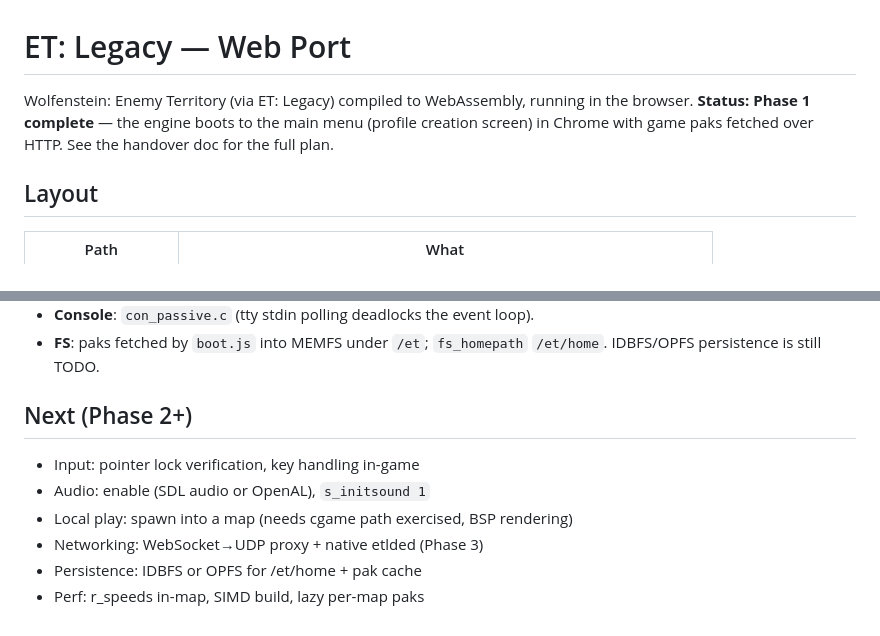
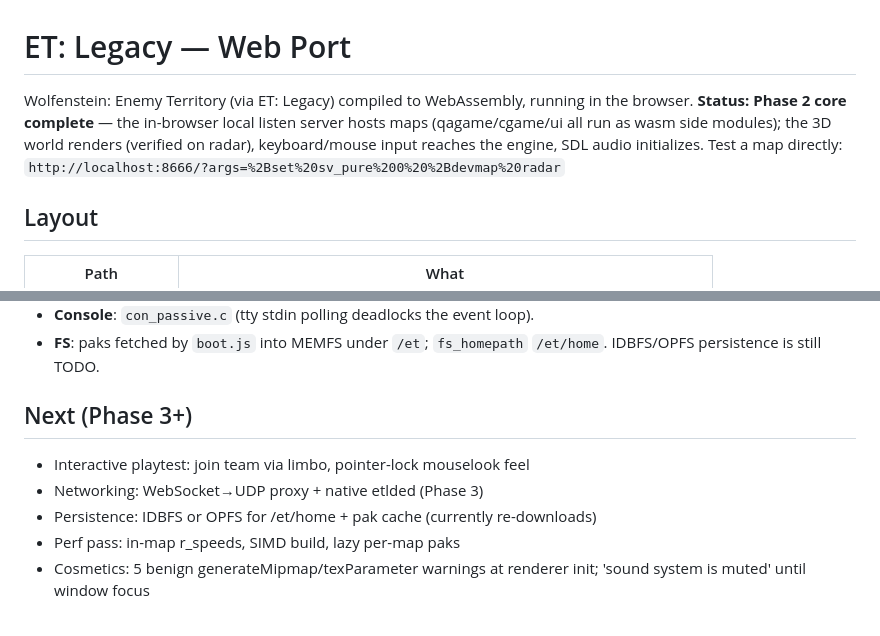
Before and after one commit to harzzn/et-web, a Markdown page: README.md, 2 parts joined by grey strips. Drawn GitHub-style.

Commit message:
README: Phase 2 status

```diff
--- a/README.md
+++ b/README.md
@@ -1,9 +1,11 @@
 # ET: Legacy — Web Port
 
 Wolfenstein: Enemy Territory (via ET: Legacy) compiled to WebAssembly,
-running in the browser. **Status: Phase 1 complete** — the engine boots to
-the main menu (profile creation screen) in Chrome with game paks fetched
-over HTTP. See the handover doc for the full plan.
+running in the browser. **Status: Phase 2 core complete** — the in-browser
+local listen server hosts maps (qagame/cgame/ui all run as wasm side
+modules); the 3D world renders (verified on radar), keyboard/mouse input
+reaches the engine, SDL audio initializes. Test a map directly:
+`http://localhost:8666/?args=%2Bset%20sv_pure%200%20%2Bdevmap%20radar`
 
 ## Layout
 
@@ -87,11 +89,11 @@ cd tools/headless && ET_SECS=40 node boot-test.js   # screenshot at /tmp/etweb-s
 - **FS**: paks fetched by `boot.js` into MEMFS under `/et`; `fs_homepath`
   `/et/home`. IDBFS/OPFS persistence is still TODO.
 
-## Next (Phase 2+)
+## Next (Phase 3+)
 
-- Input: pointer lock verification, key handling in-game
-- Audio: enable (SDL audio or OpenAL), `s_initsound 1`
-- Local play: spawn into a map (needs cgame path exercised, BSP rendering)
+- Interactive playtest: join team via limbo, pointer-lock mouselook feel
 - Networking: WebSocket→UDP proxy + native etlded (Phase 3)
-- Persistence: IDBFS or OPFS for /et/home + pak cache
-- Perf: r_speeds in-map, SIMD build, lazy per-map paks
+- Persistence: IDBFS or OPFS for /et/home + pak cache (currently re-downloads)
+- Perf pass: in-map r_speeds, SIMD build, lazy per-map paks
+- Cosmetics: 5 benign generateMipmap/texParameter warnings at renderer init;
+  'sound system is muted' until window focus
```
